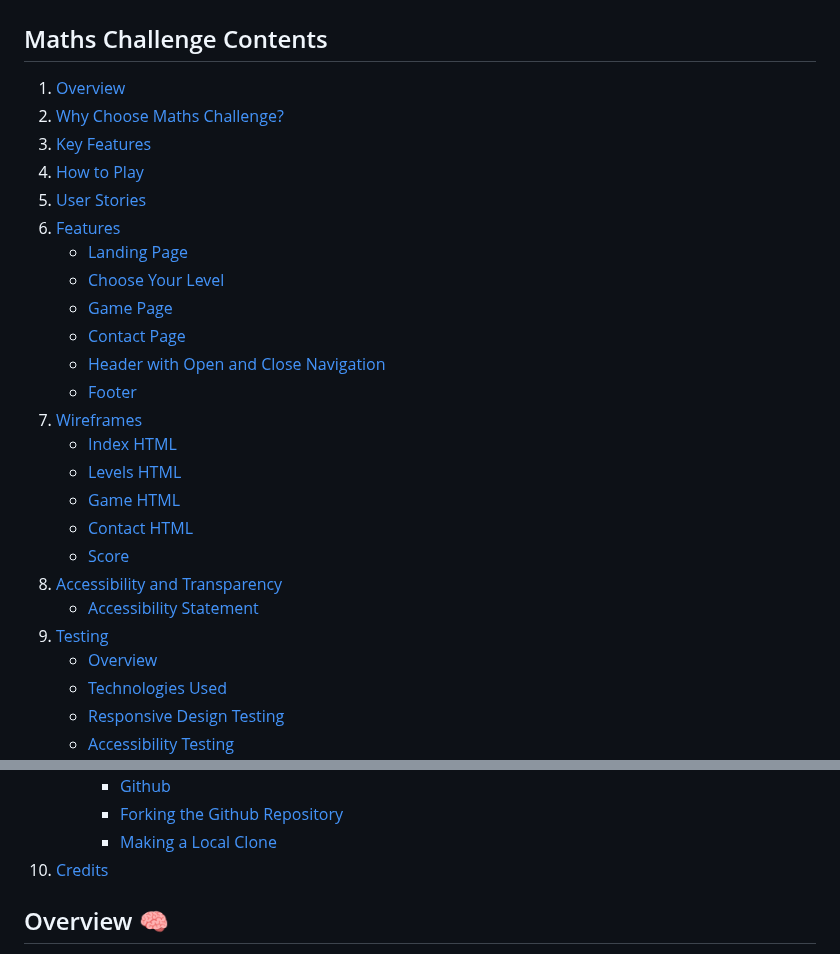
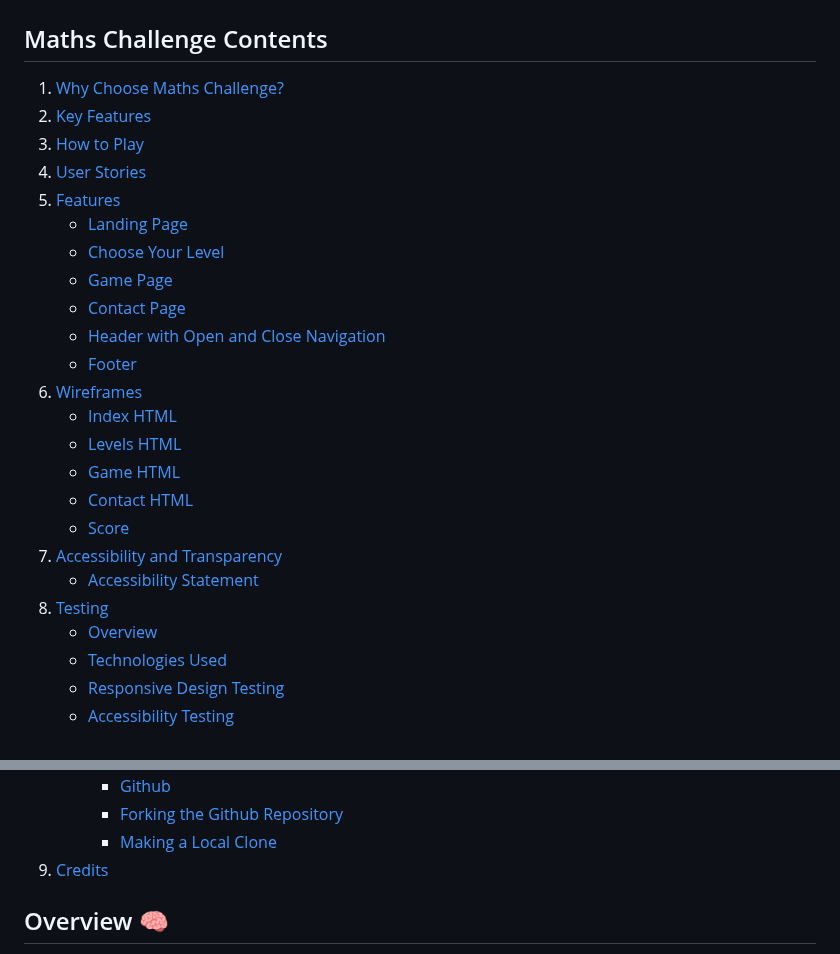
Before and after one commit to abikirkham/maths-challenge, a Markdown page: README.md, 2 parts joined by grey strips. GitHub-like rendering.

```diff
--- a/README.md
+++ b/README.md
@@ -1,27 +1,26 @@
 # Welcome to Maths Challenge! :video_game: :star2:
 ## Maths Challenge Contents
 
-1. [Overview](#overview)
-2. [Why Choose Maths Challenge?](#why-choose-maths-challenge)
-3. [Key Features](#key-features)
-4. [How to Play](#how-to-play)
-5. [User Stories](#user-stories)
-6. [Features](#features)
+1. [Why Choose Maths Challenge?](#why-choose-maths-challenge)
+2. [Key Features](#key-features)
+3. [How to Play](#how-to-play)
+4. [User Stories](#user-stories)
+5. [Features](#features)
     - [Landing Page](#landing-page)
     - [Choose Your Level](#choose-your-level)
     - [Game Page](#game-page)
     - [Contact Page](#contact-page)
     - [Header with Open and Close Navigation](#header-with-open-and-close-navigation)
     - [Footer](#footer)
-7. [Wireframes](#wireframes)
+6. [Wireframes](#wireframes)
     - [Index HTML](#index-html)
     - [Levels HTML](#levels-html)
     - [Game HTML](#game-html)
     - [Contact HTML](#contact-html)
     - [Score](#score)
-8. [Accessibility and Transparency](#accessibility-and-transparency)
+7. [Accessibility and Transparency](#accessibility-and-transparency)
     - [Accessibility Statement](#accessibility-statement)
-9. [Testing](#testing)
+8. [Testing](#testing)
     - [Overview](#overview-1)
     - [Technologies Used](#technologies-used)
     - [Responsive Design Testing](#responsive-design-testing)
@@ -39,7 +38,7 @@
         - [Github](#github)
         - [Forking the Github Repository](#forking-the-github-repository)
         - [Making a Local Clone](#making-a-local-clone)
-  10. [Credits](#credits)
+  9. [Credits](#credits)
 ## Overview :brain:
 Dive into the world of interactive learning and fun with our HTML-based math game! Maths challenge is designed to help you practice addition, subtraction, multiplication, and division through a series of random and challenging questions. This game offers a dynamic platform that combines the thrill of gaming with the benefits of improving your arithmetic skills.
 
```
